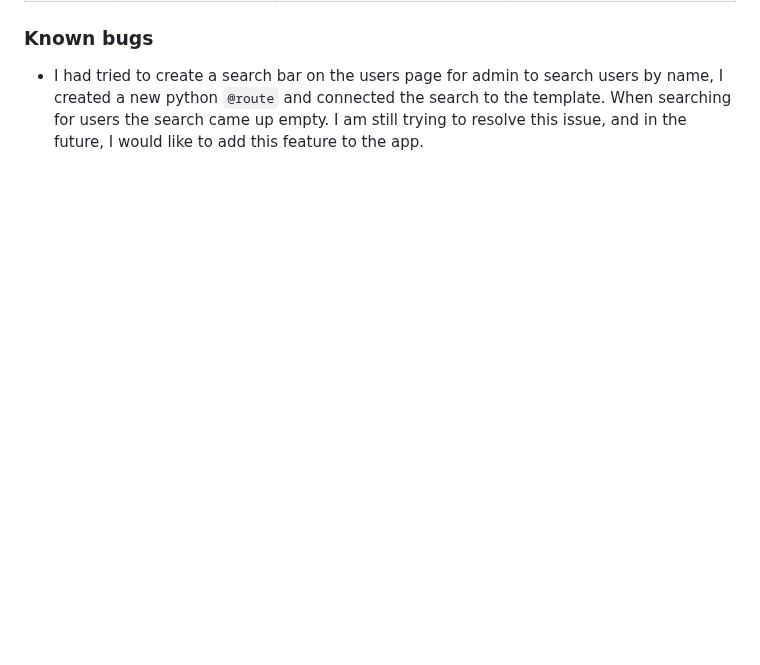
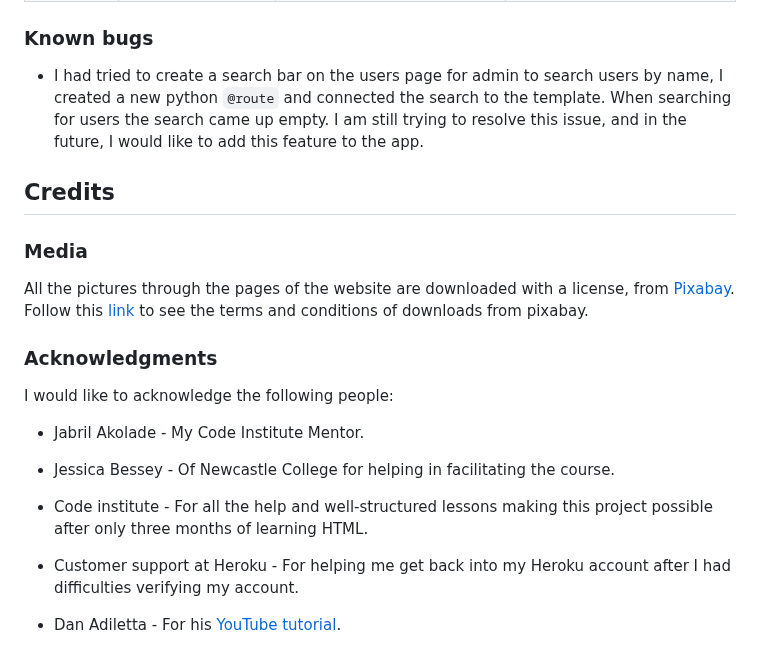
Before and after one commit to e-h-dev/trip-discoverer, a Markdown page: README.md, the part around the change. Drawn GitHub-style; blank space fills up the shorter version.

Commit message:
Add credit section to README.md

```diff
--- a/README.md
+++ b/README.md
@@ -165,3 +165,23 @@ HTML, CSS, JavaScript, Python, Jinja
 ### Known bugs
 
 - I had tried to create a search bar on the users page for admin to search users by name, I created a new python `@route` and connected the search to the template. When searching for users the search came up empty. I am still trying to resolve this issue, and in the future, I would like to add this feature to the app.
+
+## Credits
+
+### Media
+
+All the pictures through the pages of the website are downloaded with a license, from [Pixabay](https://pixabay.com/). Follow this [link](https://pixabay.com/service/terms/) to see the terms and conditions of downloads from pixabay.
+
+### Acknowledgments
+
+I would like to acknowledge the following people:
+
+* Jabril Akolade - My Code Institute Mentor.
+
+* Jessica Bessey - Of Newcastle College for helping in facilitating the course.
+
+* Code institute - For all the help and well-structured lessons making this project possible after only three months of learning HTML.
+
+* Customer support at Heroku - For helping me get back into my Heroku account after I had difficulties verifying my account.
+
+* Dan Adiletta - For his [YouTube tutorial](https://www.youtube.com/watch?v=sIGPwvd-nTk).
```
